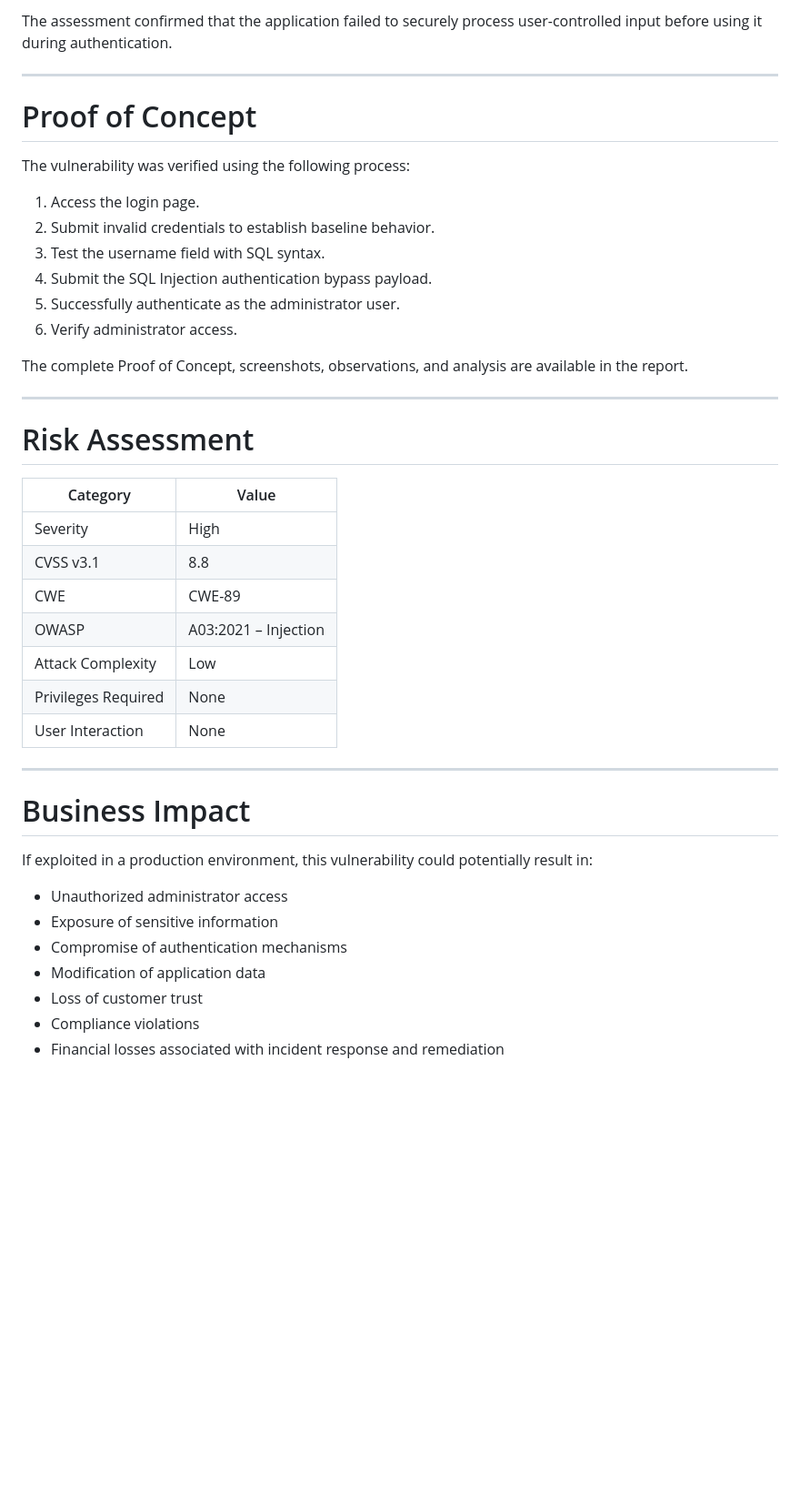
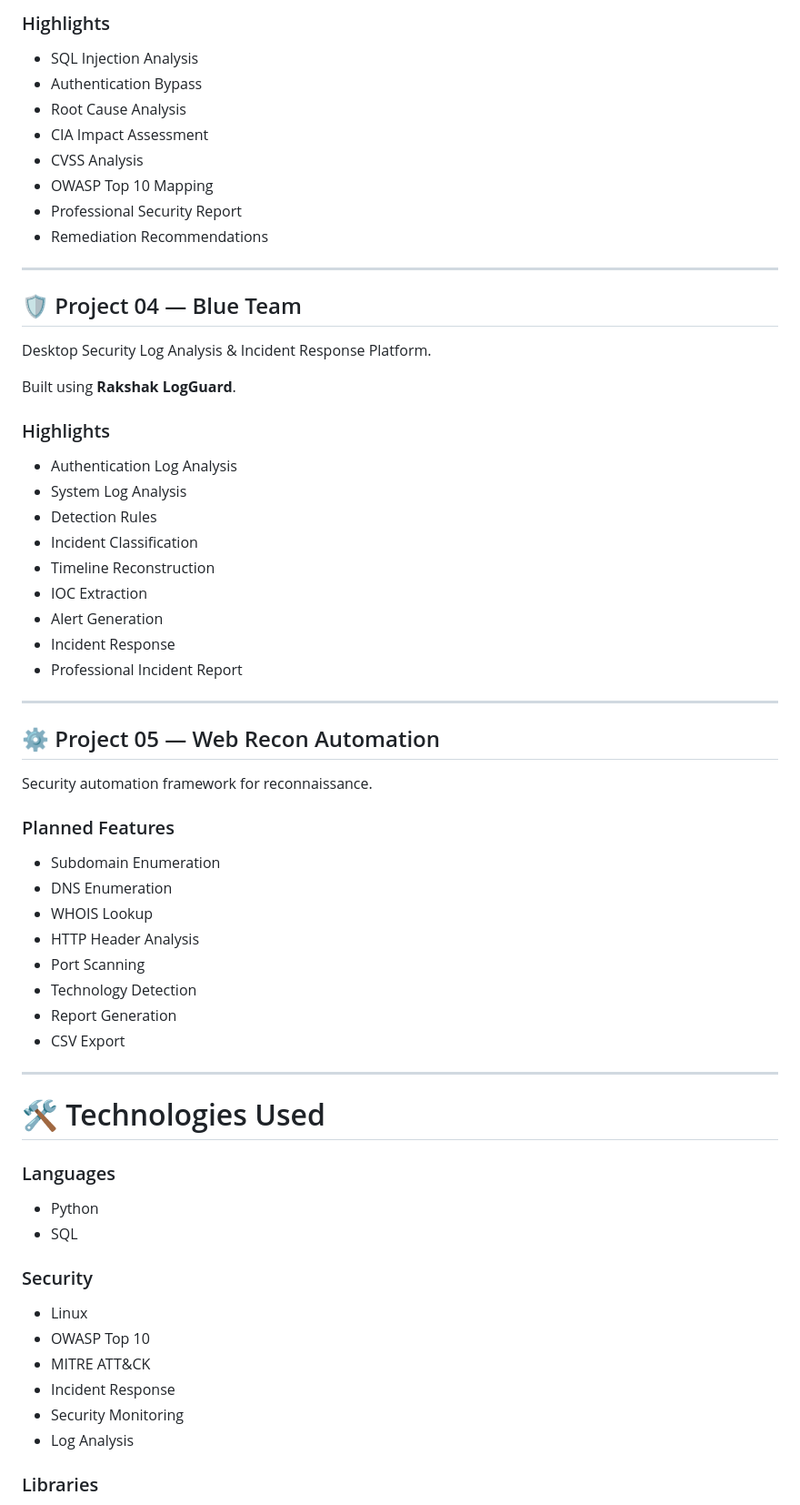
Before and after one commit to Tushar8767/CYBERSECURITY-INTERNSHIP-PROJECTS, a Markdown page: README.md, the part around one of its changes. Shown at 91% size. Rendered like a GitHub page; blank space fills up the shorter version.

```diff
--- a/README.md
+++ b/README.md
@@ -80,45 +59,69 @@ By supplying specially crafted SQL syntax within the username field, the applica
 
-The assessment confirmed that the application failed to securely process user-controlled input before using it during authentication.
+### Highlights
+
+- SQL Injection Analysis
+- Authentication Bypass
+- Root Cause Analysis
+- CIA Impact Assessment
+- CVSS Analysis
+- OWASP Top 10 Mapping
+- Professional Security Report
+- Remediation Recommendations
 
 ---
 
-# Proof of Concept
+## 🛡️ Project 04 — Blue Team
 
-The vulnerability was verified using the following process:
+Desktop Security Log Analysis & Incident Response Platform.
 
-1. Access the login page.
-2. Submit invalid credentials to establish baseline behavior.
-3. Test the username field with SQL syntax.
-4. Submit the SQL Injection authentication bypass payload.
-5. Successfully authenticate as the administrator user.
-6. Verify administrator access.
+Built using **Rakshak LogGuard**.
 
-The complete Proof of Concept, screenshots, observations, and analysis are available in the report.
+### Highlights
+
+- Authentication Log Analysis
+- System Log Analysis
+- Detection Rules
+- Incident Classification
+- Timeline Reconstruction
+- IOC Extraction
+- Alert Generation
+- Incident Response
+- Professional Incident Report
 
 ---
 
-# Risk Assessment
+## ⚙️ Project 05 — Web Recon Automation
 
-| Category | Value |
-|-----------|-------|
-| Severity | High |
-| CVSS v3.1 | 8.8 |
-| CWE | CWE-89 |
-| OWASP | A03:2021 – Injection |
-| Attack Complexity | Low |
-| Privileges Required | None |
-| User Interaction | None |
+Security automation framework for reconnaissance.
+
+### Planned Features
+
+- Subdomain Enumeration
+- DNS Enumeration
+- WHOIS Lookup
+- HTTP Header Analysis
+- Port Scanning
+- Technology Detection
+- Report Generation
+- CSV Export
 
 ---
 
-# Business Impact
+# 🛠 Technologies Used
 
-If exploited in a production environment, this vulnerability could potentially result in:
+### Languages
 
-- Unauthorized administrator access
-- Exposure of sensitive information
-- Compromise of authentication mechanisms
-- Modification of application data
-- Loss of customer trust
-- Compliance violations
-- Financial losses associated with incident response and remediation
+- Python
+- SQL
+
+### Security
+
+- Linux
+- OWASP Top 10
+- MITRE ATT&CK
+- Incident Response
+- Security Monitoring
+- Log Analysis
+
+### Libraries
+
```
Also changed, not shown: other parts of README.md (+101 -137 lines).
